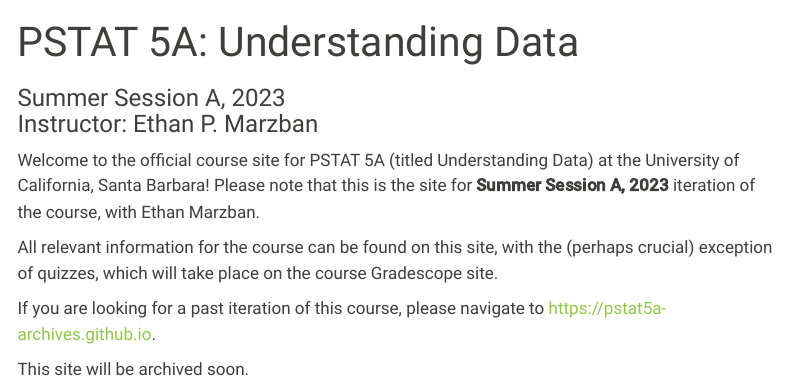
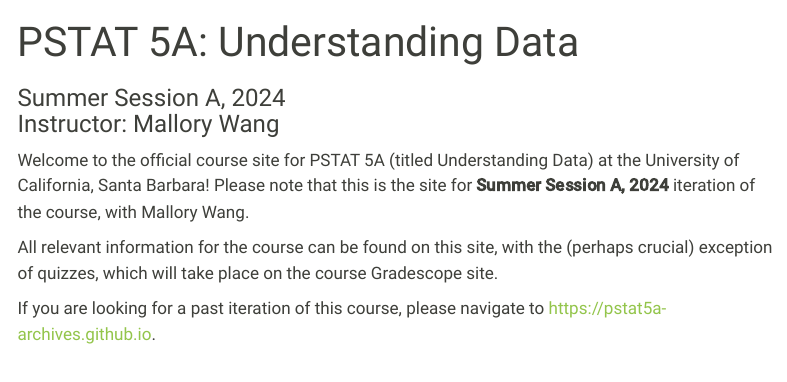
Before and after one commit to wangmallory/s24pstat5a, a Quarto document (index.qmd): the page in a window 1100 px wide, from its top. Rendered offline with R 4.5, knitr and Pandoc in place of Quarto, with nearby package versions; menus at the side of the page are left out.

Commit message:
Update index.qmd

```diff
--- a/index.qmd
+++ b/index.qmd
@@ -1,12 +1,10 @@
 ---
 title: "PSTAT 5A: Understanding Data"
-subtitle: "Summer Session A, 2023 <br /> Instructor: Ethan P. Marzban"
+subtitle: "Summer Session A, 2024 <br /> Instructor: Mallory Wang"
 ---
 
-Welcome to the official course site for PSTAT 5A (titled Understanding Data) at the University of California, Santa Barbara! Please note that this is the site for **Summer Session A, 2023** iteration of the course, with Ethan Marzban. \
+Welcome to the official course site for PSTAT 5A (titled Understanding Data) at the University of California, Santa Barbara! Please note that this is the site for **Summer Session A, 2024** iteration of the course, with Mallory Wang. \
 
 All relevant information for the course can be found on this site, with the (perhaps crucial) exception of quizzes, which will take place on the course Gradescope site. \
 
 If you are looking for a past iteration of this course, please navigate to <a href="https://pstat5a-archives.github.io" target = "_blank">https://pstat5a-archives.github.io</a>. \
-
-This site will be archived soon.
```
